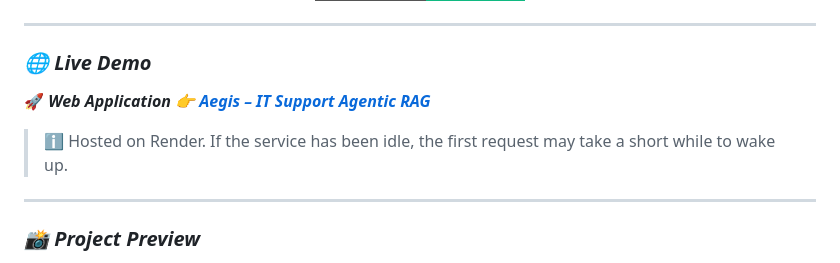
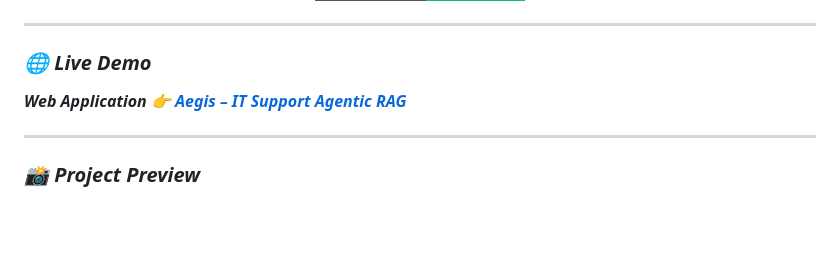
Before and after one commit to Ankit1726/Aegis_IT, a Markdown page: README.md, the part around the change. Drawn GitHub-style; badges without logos; blank space fills up the shorter version.

Commit message:
Aegis IT ✅
Removed idle service note from live demo section.

```diff
--- a/README.md
+++ b/README.md
@@ -38,9 +38,7 @@
 
 ### ***🌐 Live Demo***
 
-🚀 ***Web Application 👉 [Aegis – IT Support Agentic RAG](https://aegis-it.onrender.com/)***
-
-> ℹ️ Hosted on Render. If the service has been idle, the first request may take a short while to wake up.
+***Web Application 👉 [Aegis – IT Support Agentic RAG](https://aegis-it.onrender.com/)***
 
 ---
 
```
